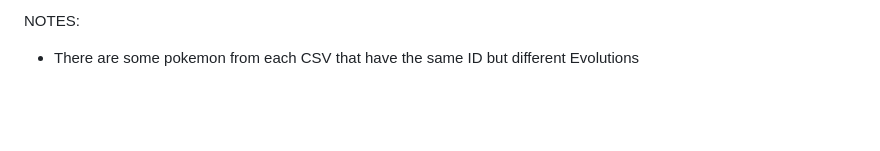
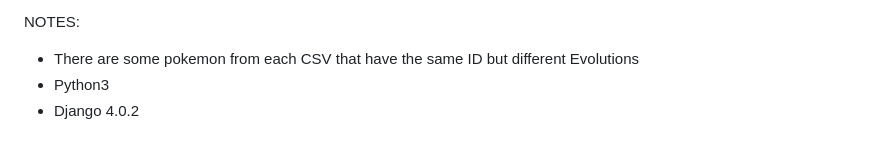
Before and after one commit to Chris-Manna/pokedex, a Markdown page: README.md, the part around the change. Rendered like a GitHub page; blank space fills up the shorter version.

```diff
--- a/README.md
+++ b/README.md
@@ -73,3 +73,5 @@ Features coming soon:
 
 NOTES:
 - There are some pokemon from each CSV that have the same ID but different Evolutions
+- Python3
+- Django 4.0.2
```
